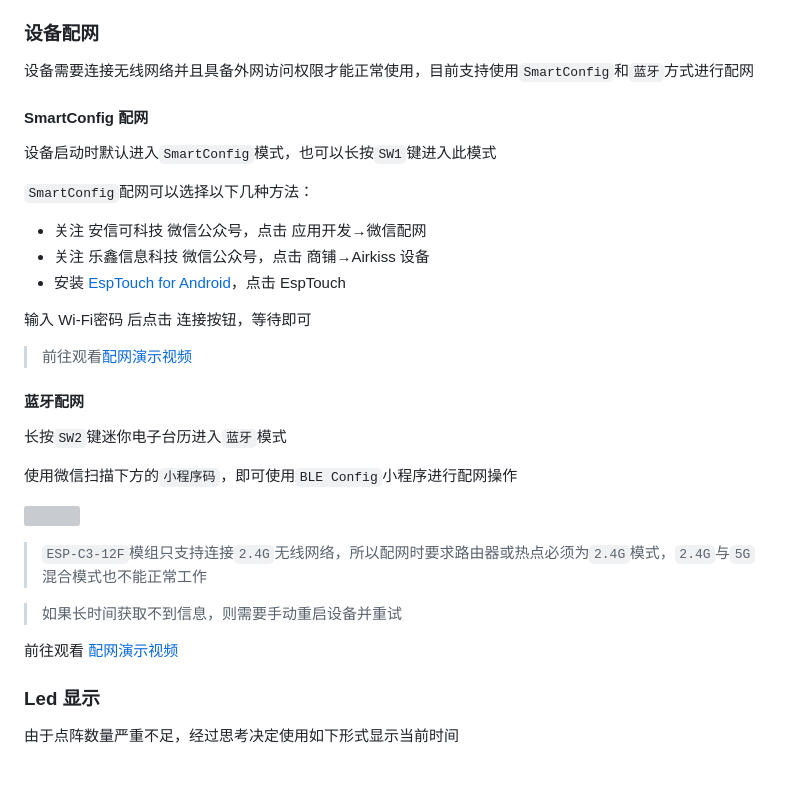
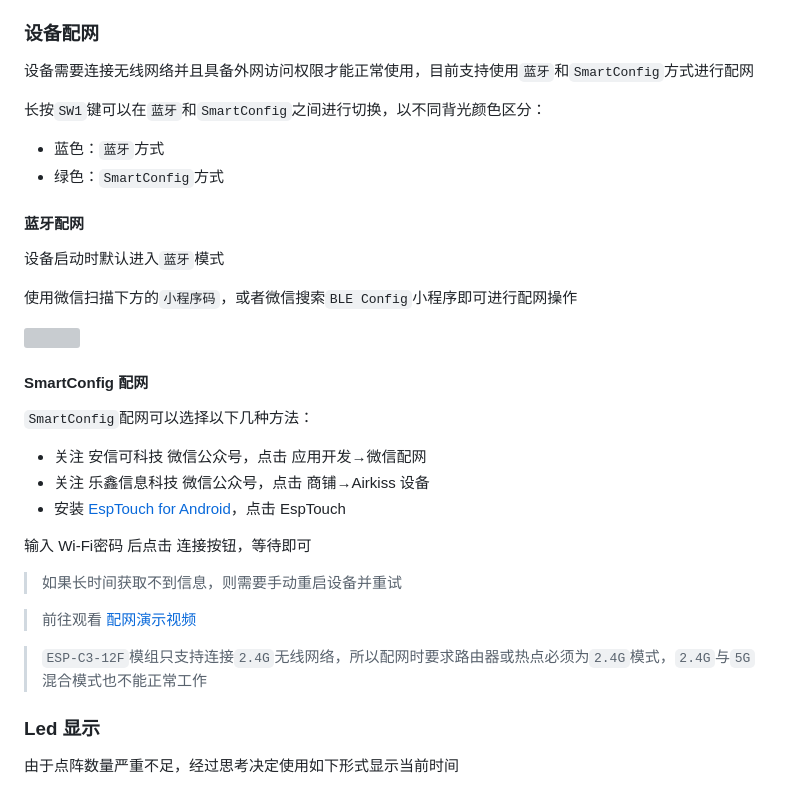
Before and after one commit to xybc4305158122/22014916a, a Markdown page: README.md, the part around one of its changes. Rendered like a GitHub page; grey boxes are pictures that could not be loaded.

Commit message:
更新说明文档

```diff
--- a/README.md
+++ b/README.md
@@ -43,11 +43,22 @@
 
 ### 设备配网
 
-设备需要连接无线网络并且具备外网访问权限才能正常使用，目前支持使用`SmartConfig`和`蓝牙`方式进行配网
+设备需要连接无线网络并且具备外网访问权限才能正常使用，目前支持使用`蓝牙`和`SmartConfig`方式进行配网
+
+长按`SW1`键可以在`蓝牙`和`SmartConfig`之间进行切换，以不同背光颜色区分：
+
+* 蓝色：`蓝牙`方式
+* 绿色：`SmartConfig`方式
+
+#### 蓝牙配网
+
+设备启动时默认进入`蓝牙`模式
+
+使用微信扫描下方的`小程序码`，或者微信搜索`BLE Config`小程序即可进行配网操作
+
+![](https://gitee.com/walkline/micropython_ble_config/raw/master/images/ble_config.jpg)
 
 #### SmartConfig 配网
-
-设备启动时默认进入`SmartConfig`模式，也可以长按`SW1`键进入此模式
 
 `SmartConfig`配网可以选择以下几种方法：
 
@@ -57,23 +68,12 @@
 
 输入 Wi-Fi密码 后点击 连接按钮，等待即可
 
-> 前往观看[配网演示视频](https://www.bilibili.com/video/BV1N34y1971S/
+> 如果长时间获取不到信息，则需要手动重启设备并重试
+
+> 前往观看 [配网演示视频](https://www.bilibili.com/video/BV1N34y1971S/
 )
 
-#### 蓝牙配网
-
-长按`SW2`键迷你电子台历进入`蓝牙`模式
-
-使用微信扫描下方的`小程序码`，即可使用`BLE Config`小程序进行配网操作
-
-![](https://gitee.com/walkline/micropython_ble_config/raw/master/images/ble_config.jpg)
-
 > `ESP-C3-12F`模组只支持连接`2.4G`无线网络，所以配网时要求路由器或热点必须为`2.4G`模式，`2.4G`与`5G`混合模式也不能正常工作
-
-> 如果长时间获取不到信息，则需要手动重启设备并重试
-
-前往观看 [配网演示视频](https://www.bilibili.com/video/BV1N34y1971S/
-)
 
 ### Led 显示
 
```
Also changed, not shown: other parts of README.md (+3 -3 lines).
